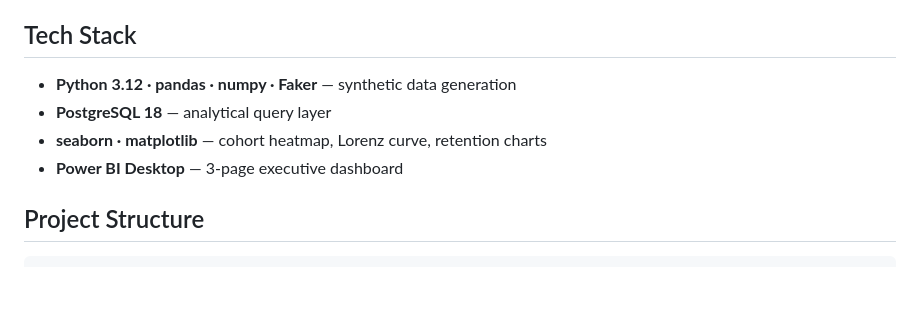
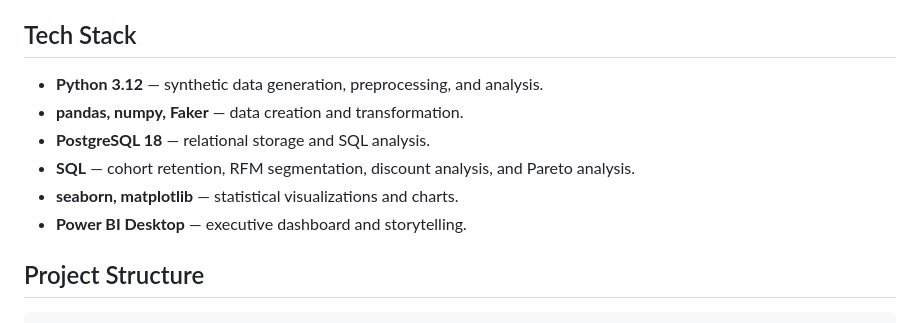
Before and after one commit to Vitthal38/foodpulse-retention-analytics, a Markdown page: README.md, the part around the change. GitHub-like rendering; blank space fills up the shorter version.

Commit message:
docs: clean up tech stack section in README
Split Python out as its own entry and tied each tool to its concrete
use case instead of grouping them informally.

```diff
--- a/README.md
+++ b/README.md
@@ -17,10 +17,12 @@ A focused retention case study for a fictional Indian food delivery platform —
 
 ## Tech Stack
 
-- **Python 3.12 · pandas · numpy · Faker** — synthetic data generation
-- **PostgreSQL 18** — analytical query layer
-- **seaborn · matplotlib** — cohort heatmap, Lorenz curve, retention charts
-- **Power BI Desktop** — 3-page executive dashboard
+- **Python 3.12** — synthetic data generation, preprocessing, and analysis.
+- **pandas, numpy, Faker** — data creation and transformation.
+- **PostgreSQL 18** — relational storage and SQL analysis.
+- **SQL** — cohort retention, RFM segmentation, discount analysis, and Pareto analysis.
+- **seaborn, matplotlib** — statistical visualizations and charts.
+- **Power BI Desktop** — executive dashboard and storytelling.
 
 ## Project Structure
 
```
